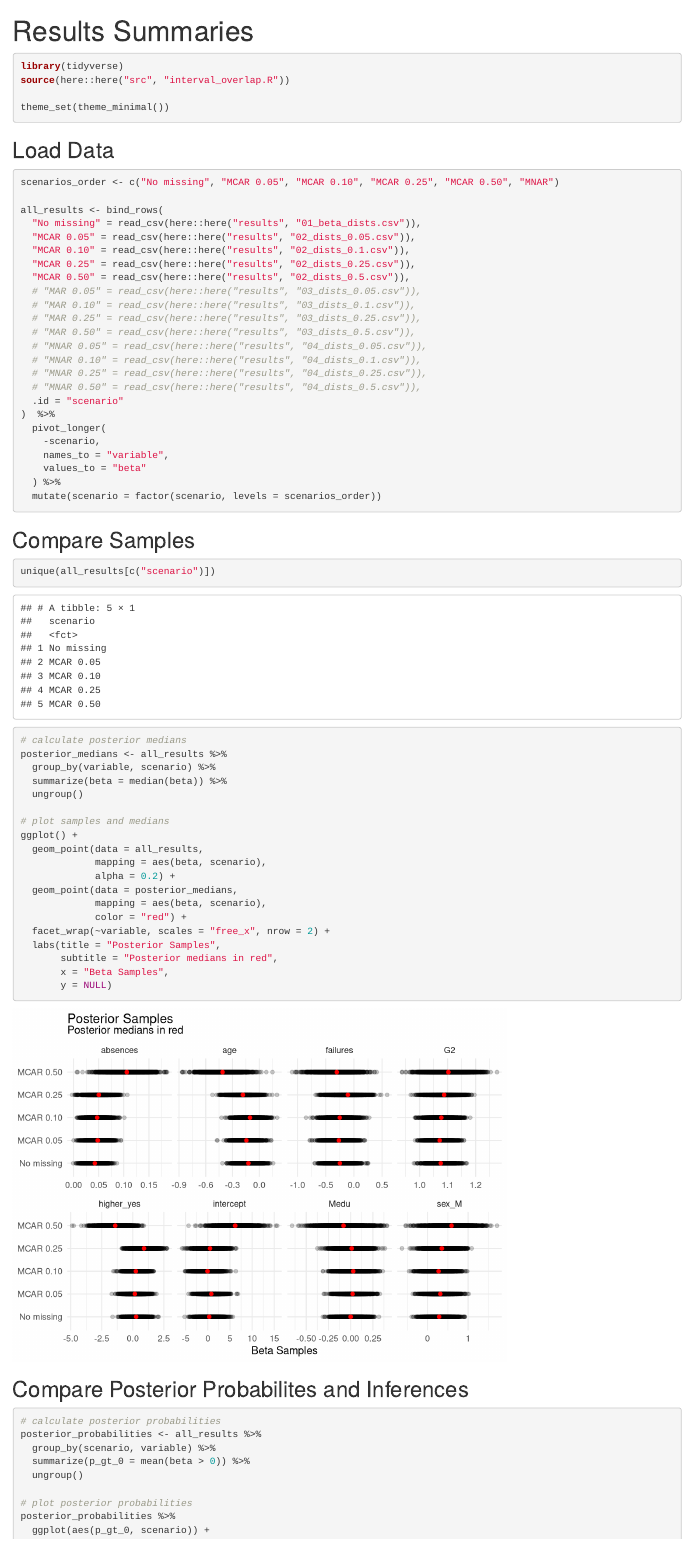
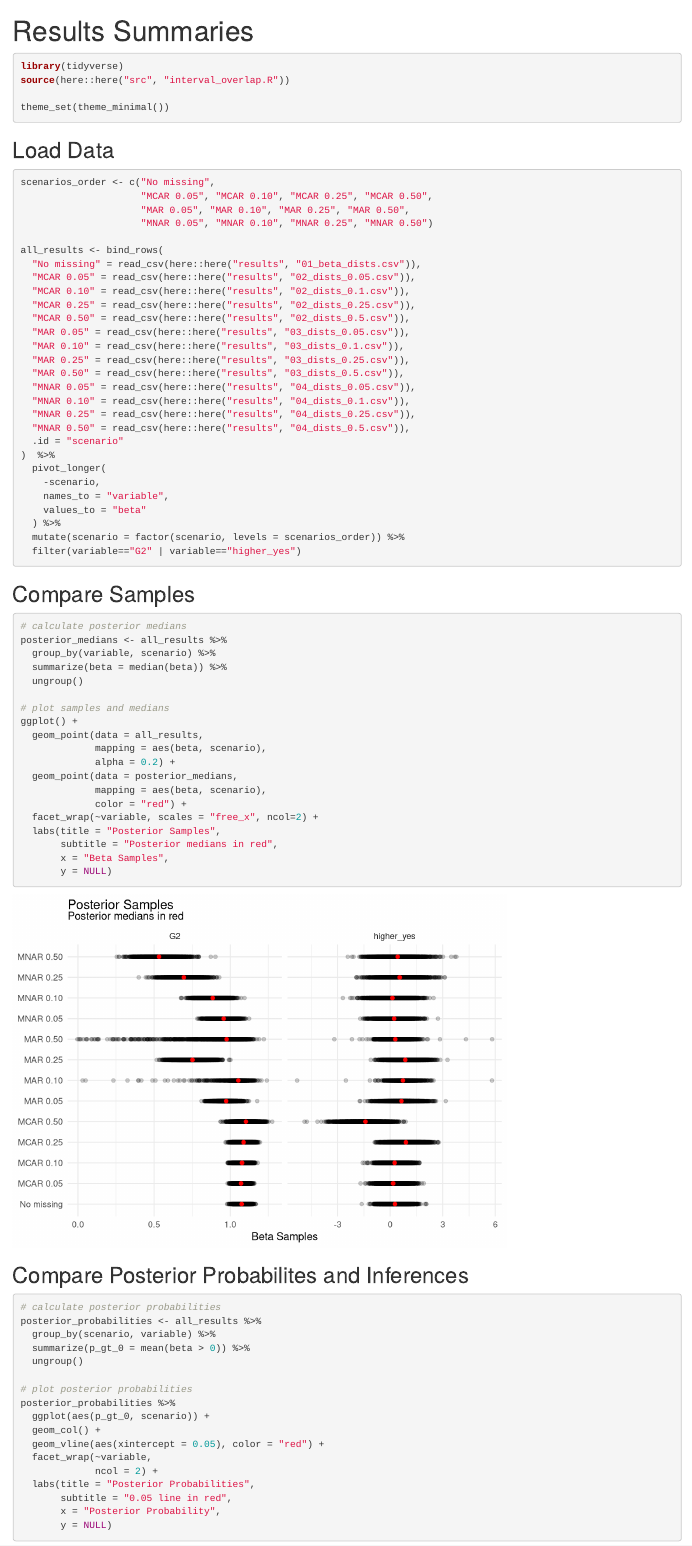
Before and after one commit to lbotti319/bayesian_math_scores, an R Markdown document (results/results.Rmd): the page in a window 1100 px wide, from its top. Rendered offline with R 4.5, knitr and Pandoc, with nearby package versions.

Commit message:
only consider G2 and higher_yes

````diff
--- a/results/results.Rmd
+++ b/results/results.Rmd
@@ -23,7 +23,10 @@ theme_set(theme_minimal())
 ## Load Data
 
 ```{r}
-scenarios_order <- c("No missing", "MCAR 0.05", "MCAR 0.10", "MCAR 0.25", "MCAR 0.50", "MNAR")
+scenarios_order <- c("No missing",
+                     "MCAR 0.05", "MCAR 0.10", "MCAR 0.25", "MCAR 0.50",
+                     "MAR 0.05", "MAR 0.10", "MAR 0.25", "MAR 0.50",
+                     "MNAR 0.05", "MNAR 0.10", "MNAR 0.25", "MNAR 0.50")
 
 all_results <- bind_rows(
   "No missing" = read_csv(here::here("results", "01_beta_dists.csv")),
@@ -31,14 +34,14 @@ all_results <- bind_rows(
   "MCAR 0.10" = read_csv(here::here("results", "02_dists_0.1.csv")),
   "MCAR 0.25" = read_csv(here::here("results", "02_dists_0.25.csv")),
   "MCAR 0.50" = read_csv(here::here("results", "02_dists_0.5.csv")),
-  # "MAR 0.05" = read_csv(here::here("results", "03_dists_0.05.csv")),
-  # "MAR 0.10" = read_csv(here::here("results", "03_dists_0.1.csv")),
-  # "MAR 0.25" = read_csv(here::here("results", "03_dists_0.25.csv")),
-  # "MAR 0.50" = read_csv(here::here("results", "03_dists_0.5.csv")),
-  # "MNAR 0.05" = read_csv(here::here("results", "04_dists_0.05.csv")),
-  # "MNAR 0.10" = read_csv(here::here("results", "04_dists_0.1.csv")),
-  # "MNAR 0.25" = read_csv(here::here("results", "04_dists_0.25.csv")),
-  # "MNAR 0.50" = read_csv(here::here("results", "04_dists_0.5.csv")),
+  "MAR 0.05" = read_csv(here::here("results", "03_dists_0.05.csv")),
+  "MAR 0.10" = read_csv(here::here("results", "03_dists_0.1.csv")),
+  "MAR 0.25" = read_csv(here::here("results", "03_dists_0.25.csv")),
+  "MAR 0.50" = read_csv(here::here("results", "03_dists_0.5.csv")),
+  "MNAR 0.05" = read_csv(here::here("results", "04_dists_0.05.csv")),
+  "MNAR 0.10" = read_csv(here::here("results", "04_dists_0.1.csv")),
+  "MNAR 0.25" = read_csv(here::here("results", "04_dists_0.25.csv")),
+  "MNAR 0.50" = read_csv(here::here("results", "04_dists_0.5.csv")),
   .id = "scenario"
 )  %>%
   pivot_longer(
@@ -46,15 +49,12 @@ all_results <- bind_rows(
     names_to = "variable",
     values_to = "beta"
   ) %>%
-  mutate(scenario = factor(scenario, levels = scenarios_order))
+  mutate(scenario = factor(scenario, levels = scenarios_order)) %>%
+  filter(variable=="G2" | variable=="higher_yes")
 
 ```
 
 ## Compare Samples
-
-```{r}
-unique(all_results[c("scenario")])
-```
 
 
 ```{r}
@@ -72,7 +72,7 @@ ggplot() +
   geom_point(data = posterior_medians,
              mapping = aes(beta, scenario),
              color = "red") +
-  facet_wrap(~variable, scales = "free_x", nrow = 2) +
+  facet_wrap(~variable, scales = "free_x", ncol=2) +
   labs(title = "Posterior Samples",
        subtitle = "Posterior medians in red",
        x = "Beta Samples",
@@ -95,7 +95,7 @@ posterior_probabilities %>%
   geom_col() +
   geom_vline(aes(xintercept = 0.05), color = "red") +
   facet_wrap(~variable,
-             nrow = 2) +
+             ncol = 2) +
   labs(title = "Posterior Probabilities",
        subtitle = "0.05 line in red",
        x = "Posterior Probability",
````
